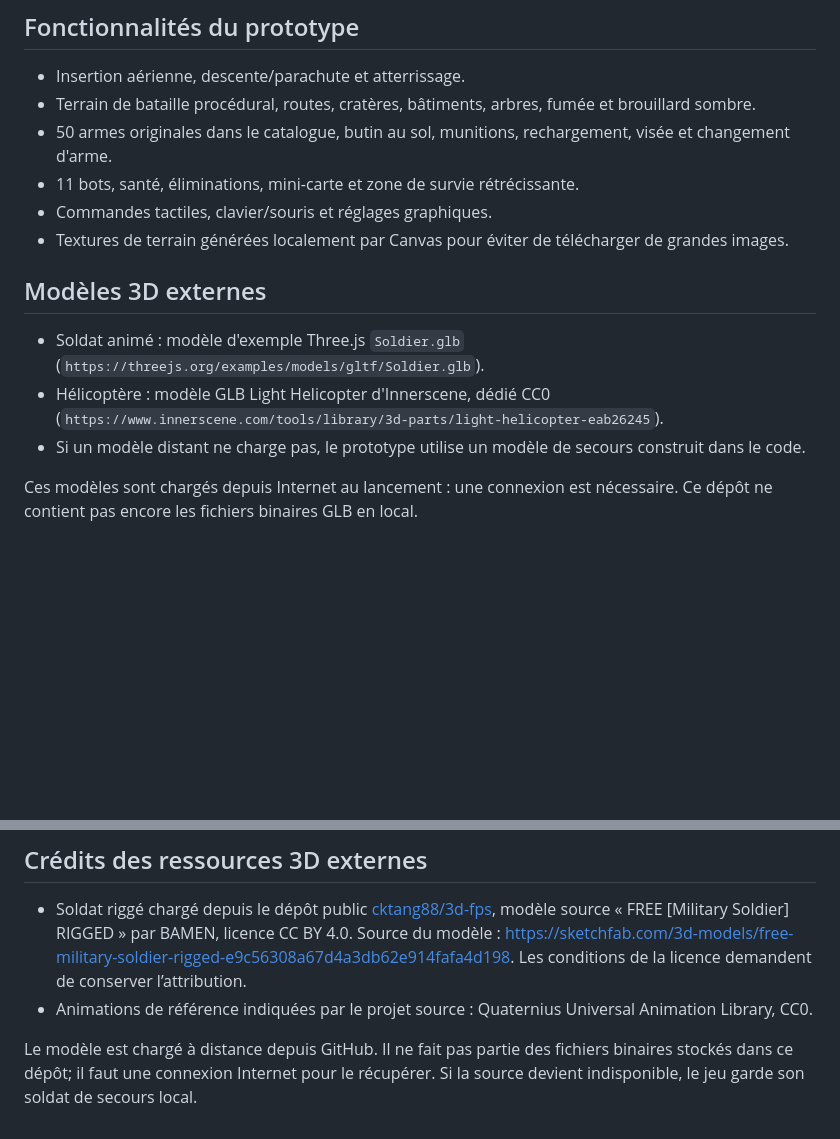
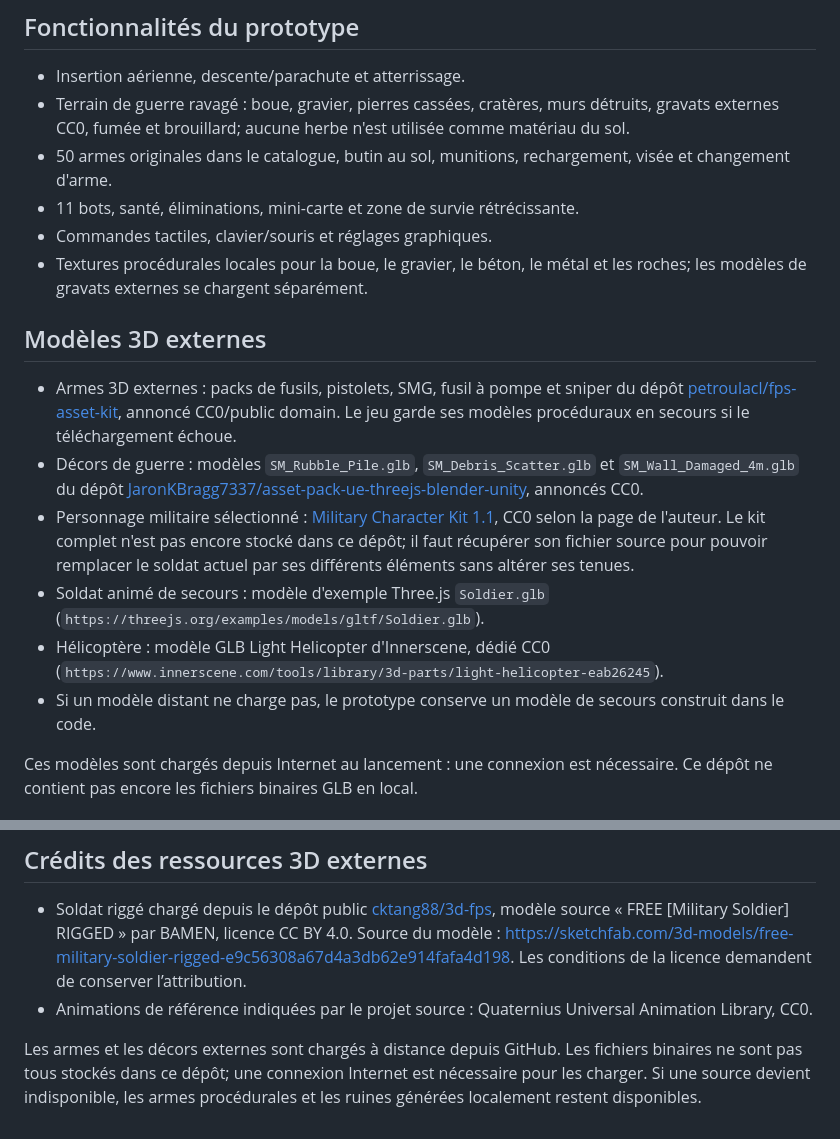
Before and after one commit to debsboni7-dot/War-in-the-world, a Markdown page: README.md, 2 parts joined by grey strips. Rendered like a GitHub page; blank space fills up the shorter version.

Commit message:
Document external CC0 weapons and ruined battlefield assets

```diff
--- a/README.md
+++ b/README.md
@@ -9,17 +9,20 @@ Le jeu démarre dans `index.html`. Pour publier : **Settings → Pages → Deplo
 ## Fonctionnalités du prototype
 
 - Insertion aérienne, descente/parachute et atterrissage.
-- Terrain de bataille procédural, routes, cratères, bâtiments, arbres, fumée et brouillard sombre.
+- Terrain de guerre ravagé : boue, gravier, pierres cassées, cratères, murs détruits, gravats externes CC0, fumée et brouillard; aucune herbe n'est utilisée comme matériau du sol.
 - 50 armes originales dans le catalogue, butin au sol, munitions, rechargement, visée et changement d'arme.
 - 11 bots, santé, éliminations, mini-carte et zone de survie rétrécissante.
 - Commandes tactiles, clavier/souris et réglages graphiques.
-- Textures de terrain générées localement par Canvas pour éviter de télécharger de grandes images.
+- Textures procédurales locales pour la boue, le gravier, le béton, le métal et les roches; les modèles de gravats externes se chargent séparément.
 
 ## Modèles 3D externes
 
-- Soldat animé : modèle d'exemple Three.js `Soldier.glb` (`https://threejs.org/examples/models/gltf/Soldier.glb`).
+- Armes 3D externes : packs de fusils, pistolets, SMG, fusil à pompe et sniper du dépôt [petroulacl/fps-asset-kit](https://github.com/petroulacl/fps-asset-kit), annoncé CC0/public domain. Le jeu garde ses modèles procéduraux en secours si le téléchargement échoue.
+- Décors de guerre : modèles `SM_Rubble_Pile.glb`, `SM_Debris_Scatter.glb` et `SM_Wall_Damaged_4m.glb` du dépôt [JaronKBragg7337/asset-pack-ue-threejs-blender-unity](https://github.com/JaronKBragg7337/asset-pack-ue-threejs-blender-unity), annoncés CC0.
+- Personnage militaire sélectionné : [Military Character Kit 1.1](https://sketchfab.com/3d-models/military-character-kit-11-cc0-bf37b98b99534ed2b5eb4507f0564e1d), CC0 selon la page de l'auteur. Le kit complet n'est pas encore stocké dans ce dépôt; il faut récupérer son fichier source pour pouvoir remplacer le soldat actuel par ses différents éléments sans altérer ses tenues.
+- Soldat animé de secours : modèle d'exemple Three.js `Soldier.glb` (`https://threejs.org/examples/models/gltf/Soldier.glb`).
 - Hélicoptère : modèle GLB Light Helicopter d'Innerscene, dédié CC0 (`https://www.innerscene.com/tools/library/3d-parts/light-helicopter-eab26245`).
-- Si un modèle distant ne charge pas, le prototype utilise un modèle de secours construit dans le code.
+- Si un modèle distant ne charge pas, le prototype conserve un modèle de secours construit dans le code.
 
 Ces modèles sont chargés depuis Internet au lancement : une connexion est nécessaire. Ce dépôt ne contient pas encore les fichiers binaires GLB en local.
 
@@ -51,4 +54,4 @@ La licence « un téléchargement » est stricte : elle peut bloquer l'accès si
 - Soldat riggé chargé depuis le dépôt public [cktang88/3d-fps](https://github.com/cktang88/3d-fps), modèle source « FREE [Military Soldier] RIGGED » par BAMEN, licence CC BY 4.0. Source du modèle : https://sketchfab.com/3d-models/free-military-soldier-rigged-e9c56308a67d4a3db62e914fafa4d198. Les conditions de la licence demandent de conserver l’attribution.
 - Animations de référence indiquées par le projet source : Quaternius Universal Animation Library, CC0.
 
-Le modèle est chargé à distance depuis GitHub. Il ne fait pas partie des fichiers binaires stockés dans ce dépôt; il faut une connexion Internet pour le récupérer. Si la source devient indisponible, le jeu garde son soldat de secours local.
+Les armes et les décors externes sont chargés à distance depuis GitHub. Les fichiers binaires ne sont pas tous stockés dans ce dépôt; une connexion Internet est nécessaire pour les charger. Si une source devient indisponible, les armes procédurales et les ruines générées localement restent disponibles.
```
